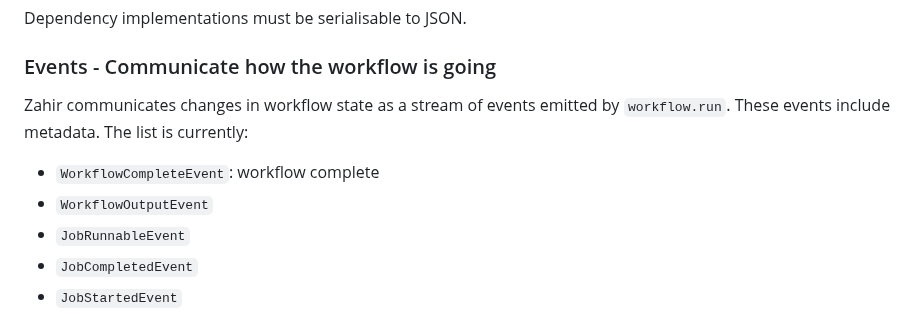
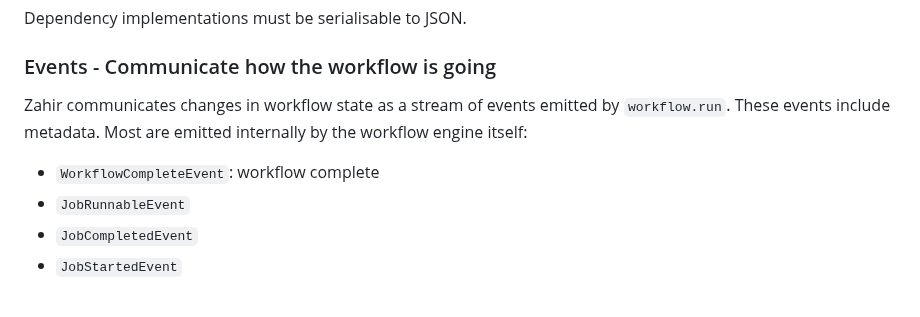
Before and after one commit to rgrannell1/zahir, a Markdown page: README.md, the part around the change. GitHub-like rendering.

```diff
--- a/README.md
+++ b/README.md
@@ -72,10 +72,9 @@ Dependency implementations must be serialisable to JSON.
 
 ### Events - Communicate how the workflow is going
 
-Zahir communicates changes in workflow state as a stream of events emitted by `workflow.run`. These events include metadata. The list is currently:
+Zahir communicates changes in workflow state as a stream of events emitted by `workflow.run`. These events include metadata. Most are emitted internally by the workflow engine itself:
 
 - `WorkflowCompleteEvent`: workflow complete
-- `WorkflowOutputEvent`
 - `JobRunnableEvent`
 - `JobCompletedEvent`
 - `JobStartedEvent`
```
